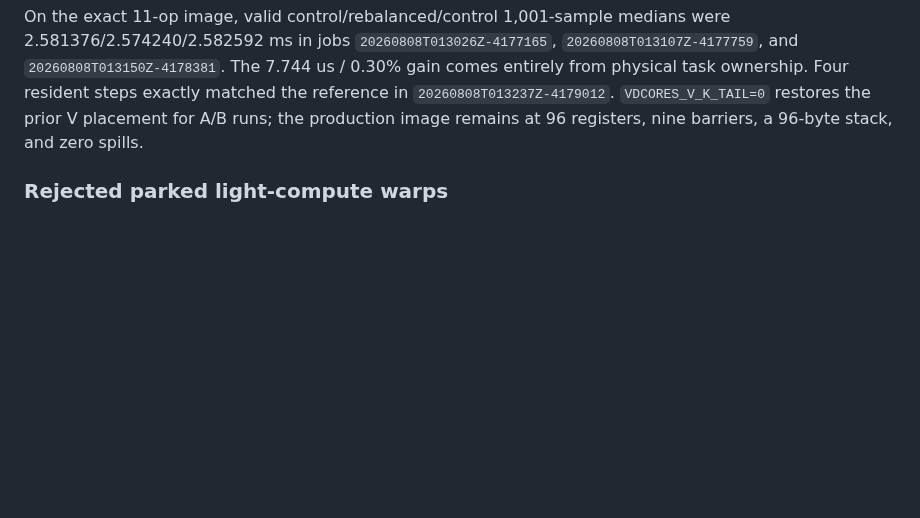
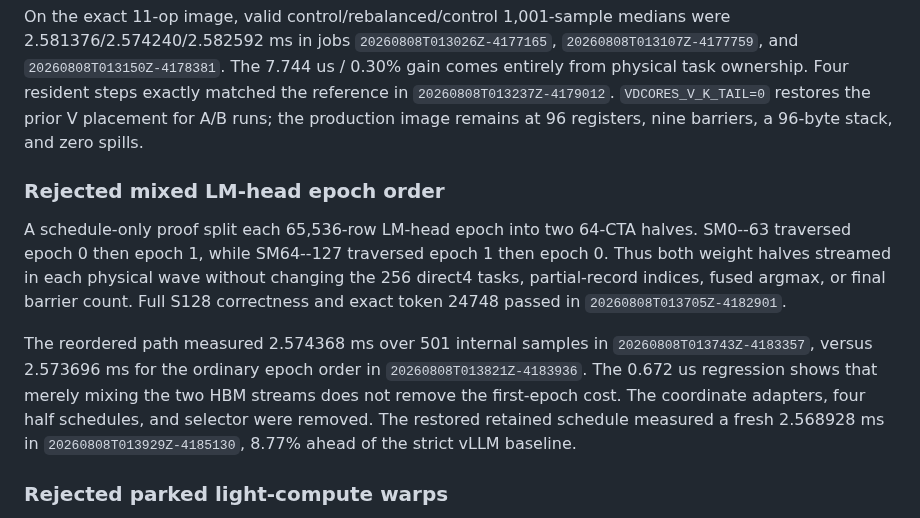
Before and after one commit to vdcores/vdcores, a Markdown page: benchmarks/README-blackwell.md, the part around the change. Drawn GitHub-style; blank space fills up the shorter version.

Commit message:
document mixed LM epoch study

```diff
--- a/benchmarks/README-blackwell.md
+++ b/benchmarks/README-blackwell.md
@@ -1019,6 +1019,23 @@ in `20260808T013237Z-4179012`.  `VDCORES_V_K_TAIL=0` restores the prior V
 placement for A/B runs; the production image remains at 96 registers, nine
 barriers, a 96-byte stack, and zero spills.
 
+### Rejected mixed LM-head epoch order
+
+A schedule-only proof split each 65,536-row LM-head epoch into two 64-CTA
+halves.  SM0--63 traversed epoch 0 then epoch 1, while SM64--127 traversed
+epoch 1 then epoch 0.  Thus both weight halves streamed in each physical wave
+without changing the 256 direct4 tasks, partial-record indices, fused argmax,
+or final barrier count.  Full S128 correctness and exact token 24748 passed in
+`20260808T013705Z-4182901`.
+
+The reordered path measured 2.574368 ms over 501 internal samples in
+`20260808T013743Z-4183357`, versus 2.573696 ms for the ordinary epoch order in
+`20260808T013821Z-4183936`.  The 0.672 us regression shows that merely mixing
+the two HBM streams does not remove the first-epoch cost.  The coordinate
+adapters, four half schedules, and selector were removed.
+The restored retained schedule measured a fresh 2.568928 ms in
+`20260808T013929Z-4185130`, 8.77% ahead of the strict vLLM baseline.
+
 ### Rejected parked light-compute warps
 
 A selectable runtime prototype added one or two compute-only helper warps
```
Also changed, not shown: 1 other file.
